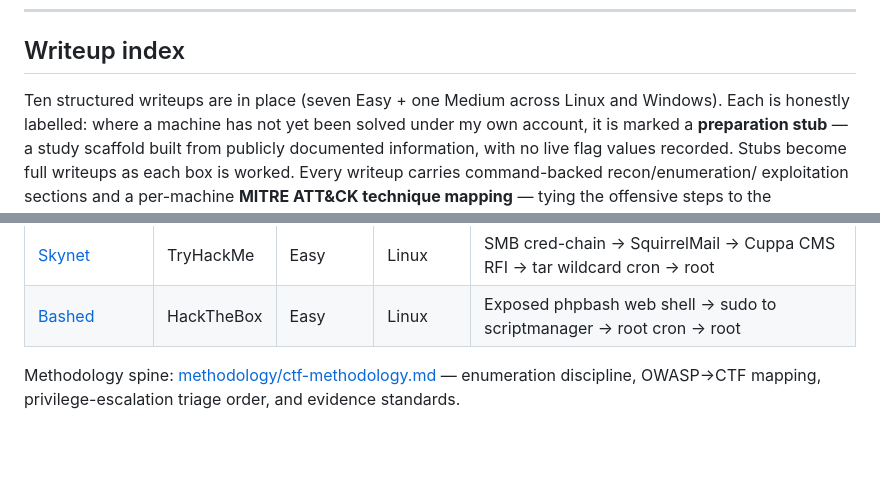
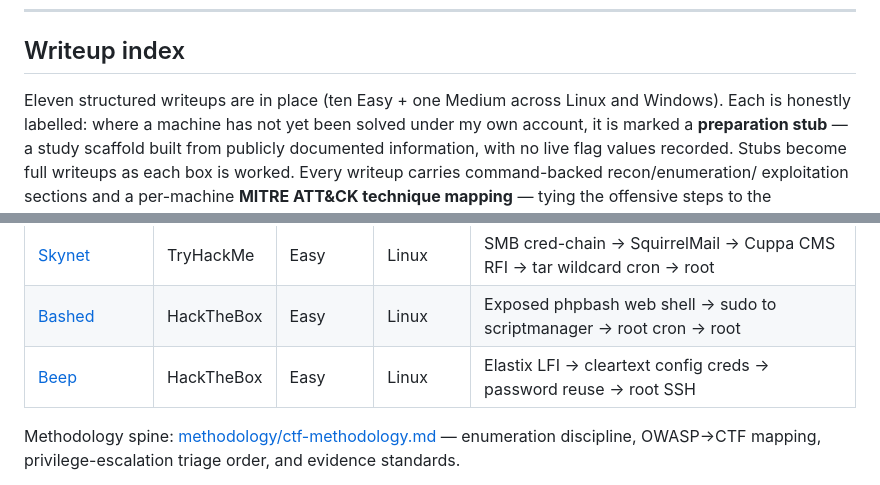
Before and after one commit to rootdrifter/gauntlet, a Markdown page: README.md, 2 parts joined by grey strips. Rendered like a GitHub page; blank space fills up the shorter version.

Commit message:
Gauntlet: +1 prep stub — Beep (Elastix LFI → password reuse → root); README index → 11

```diff
--- a/README.md
+++ b/README.md
@@ -140,7 +140,7 @@ Post-exploitation: `metasploit` (where appropriate), manual shell stabilisation
 
 ## Writeup index
 
-Ten structured writeups are in place (seven Easy + one Medium across Linux and Windows). Each is
+Eleven structured writeups are in place (ten Easy + one Medium across Linux and Windows). Each is
 honestly labelled: where a machine has not yet
 been solved under my own account, it is marked a **preparation stub** — a study scaffold built
 from publicly documented information, with no live flag values recorded. Stubs become full
@@ -160,6 +160,7 @@ steps to the framework a defender would use to detect them.
 | [Relevant](writeups/thm-relevant.md) | TryHackMe | Medium | Windows | Anon SMB creds + writable web-share → aspx RCE → SeImpersonate → SYSTEM |
 | [Skynet](writeups/thm-skynet.md) | TryHackMe | Easy | Linux | SMB cred-chain → SquirrelMail → Cuppa CMS RFI → tar wildcard cron → root |
 | [Bashed](writeups/htb-bashed.md) | HackTheBox | Easy | Linux | Exposed phpbash web shell → sudo to scriptmanager → root cron → root |
+| [Beep](writeups/htb-beep.md) | HackTheBox | Easy | Linux | Elastix LFI → cleartext config creds → password reuse → root SSH |
 
 Methodology spine: [methodology/ctf-methodology.md](methodology/ctf-methodology.md) — enumeration
 discipline, OWASP→CTF mapping, privilege-escalation triage order, and evidence standards.
```
Also changed, not shown: writeups/htb-beep.md (added, +164 -0 lines).
